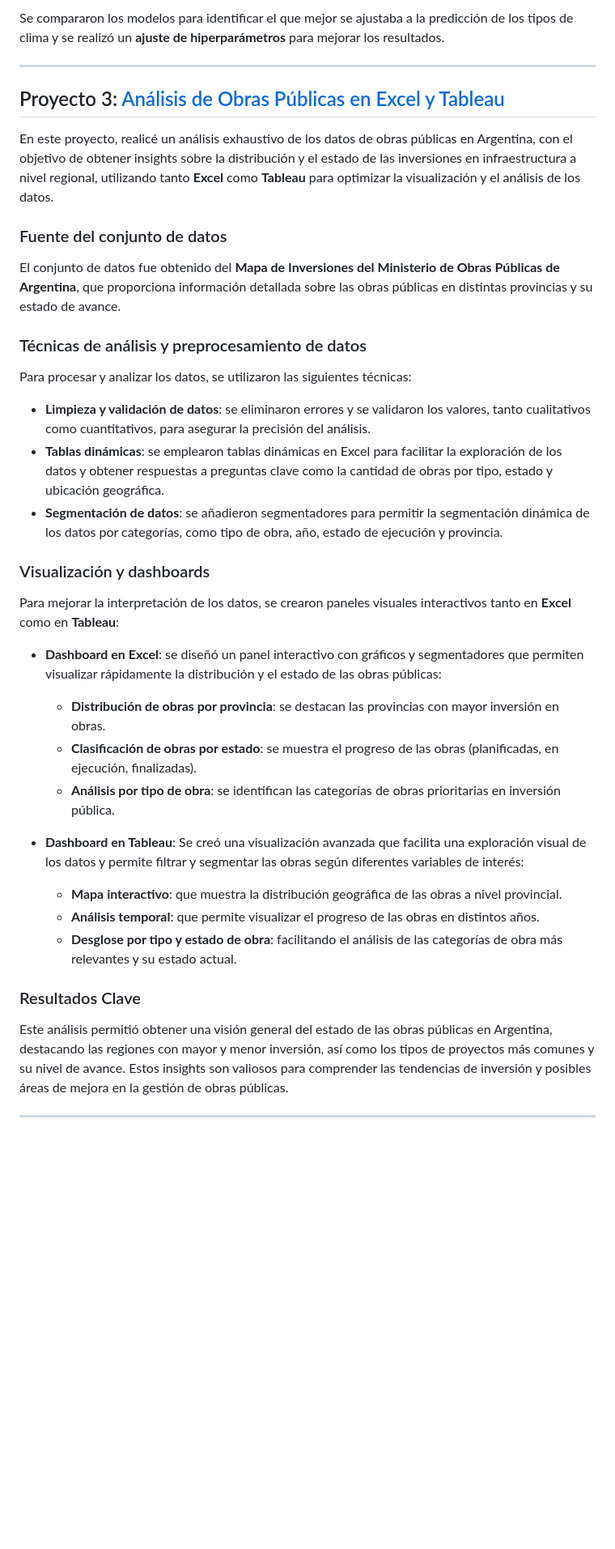
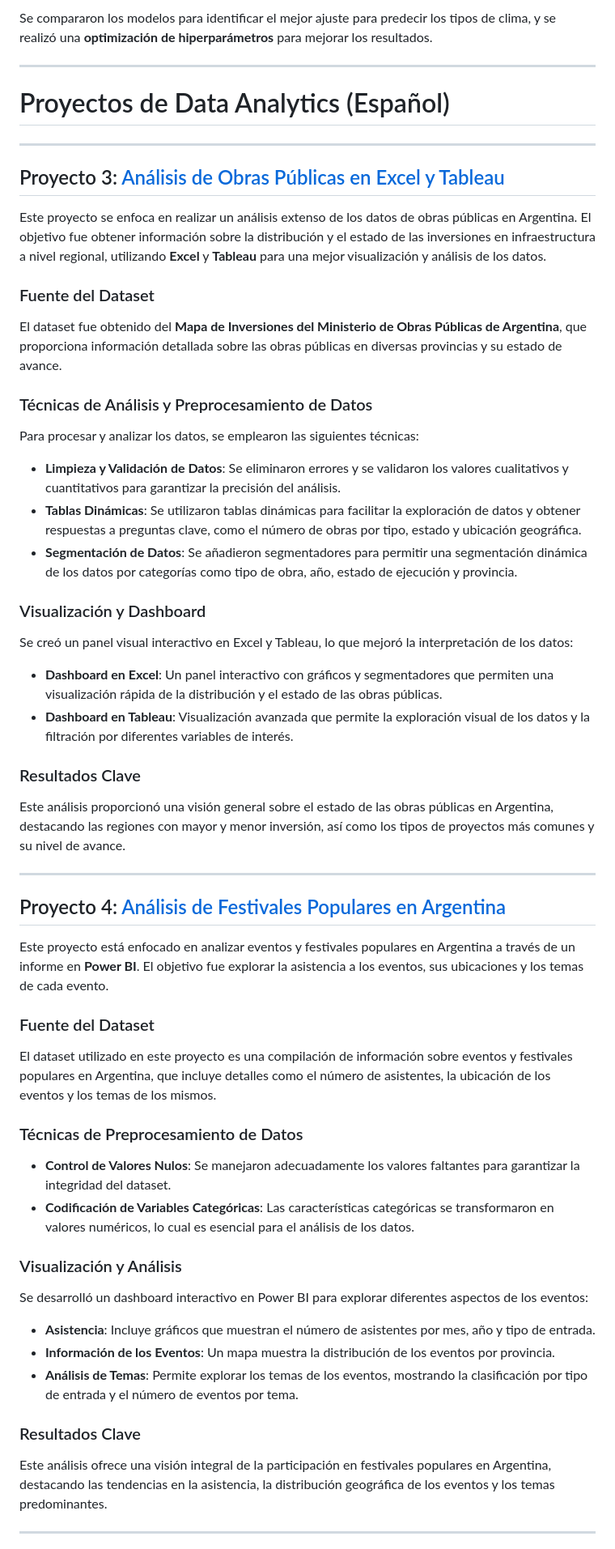
Before and after one commit to AlvarezLI/Portafolio_alvarez, a Markdown page: README.md, the part around the change printed below. Shown: that part at 81% size. Drawn GitHub-style; blank space fills up the shorter version.

```diff
--- a/README.md
+++ b/README.md
@@ -42,37 +48,50 @@ Se evaluó cada modelo utilizando métricas clave como:
 
-Se compararon los modelos para identificar el que mejor se ajustaba a la predicción de los tipos de clima y se realizó un **ajuste de hiperparámetros** para mejorar los resultados.
+Se compararon los modelos para identificar el mejor ajuste para predecir los tipos de clima, y se realizó una **optimización de hiperparámetros** para mejorar los resultados.
+
+---
+# Proyectos de Data Analytics (Español)
+---
+
+## Proyecto 3: [Análisis de Obras Públicas en Excel y Tableau](https://github.com/AlvarezLI/Excel-Tableau_PublicWorks)
+Este proyecto se enfoca en realizar un análisis extenso de los datos de obras públicas en Argentina. El objetivo fue obtener información sobre la distribución y el estado de las inversiones en infraestructura a nivel regional, utilizando **Excel** y **Tableau** para una mejor visualización y análisis de los datos.
+
+### Fuente del Dataset
+El dataset fue obtenido del **Mapa de Inversiones del Ministerio de Obras Públicas de Argentina**, que proporciona información detallada sobre las obras públicas en diversas provincias y su estado de avance.
+
+### Técnicas de Análisis y Preprocesamiento de Datos
+Para procesar y analizar los datos, se emplearon las siguientes técnicas:
+- **Limpieza y Validación de Datos**: Se eliminaron errores y se validaron los valores cualitativos y cuantitativos para garantizar la precisión del análisis.
+- **Tablas Dinámicas**: Se utilizaron tablas dinámicas para facilitar la exploración de datos y obtener respuestas a preguntas clave, como el número de obras por tipo, estado y ubicación geográfica.
+- **Segmentación de Datos**: Se añadieron segmentadores para permitir una segmentación dinámica de los datos por categorías como tipo de obra, año, estado de ejecución y provincia.
+
+### Visualización y Dashboard
+Se creó un panel visual interactivo en Excel y Tableau, lo que mejoró la interpretación de los datos:
+- **Dashboard en Excel**: Un panel interactivo con gráficos y segmentadores que permiten una visualización rápida de la distribución y el estado de las obras públicas.
+- **Dashboard en Tableau**: Visualización avanzada que permite la exploración visual de los datos y la filtración por diferentes variables de interés.
+
+### Resultados Clave
+Este análisis proporcionó una visión general sobre el estado de las obras públicas en Argentina, destacando las regiones con mayor y menor inversión, así como los tipos de proyectos más comunes y su nivel de avance.
 
 ---
 
-## Proyecto 3: [Análisis de Obras Públicas en Excel y Tableau](https://github.com/AlvarezLI/Project_PublicWorks)
+## Proyecto 4: [Análisis de Festivales Populares en Argentina](https://github.com/AlvarezLI/PowerBi-CostumbresArg)
+Este proyecto está enfocado en analizar eventos y festivales populares en Argentina a través de un informe en **Power BI**. El objetivo fue explorar la asistencia a los eventos, sus ubicaciones y los temas de cada evento.
 
-En este proyecto, realicé un análisis exhaustivo de los datos de obras públicas en Argentina, con el objetivo de obtener insights sobre la distribución y el estado de las inversiones en infraestructura a nivel regional, utilizando tanto **Excel** como **Tableau** para optimizar la visualización y el análisis de los datos.
+### Fuente del Dataset
+El dataset utilizado en este proyecto es una compilación de información sobre eventos y festivales populares en Argentina, que incluye detalles como el número de asistentes, la ubicación de los eventos y los temas de los mismos.
 
-### Fuente del conjunto de datos
-El conjunto de datos fue obtenido del **Mapa de Inversiones del Ministerio de Obras Públicas de Argentina**, que proporciona información detallada sobre las obras públicas en distintas provincias y su estado de avance.
+### Técnicas de Preprocesamiento de Datos
+- **Control de Valores Nulos**: Se manejaron adecuadamente los valores faltantes para garantizar la integridad del dataset.
+- **Codificación de Variables Categóricas**: Las características categóricas se transformaron en valores numéricos, lo cual es esencial para el análisis de los datos.
 
-### Técnicas de análisis y preprocesamiento de datos
-Para procesar y analizar los datos, se utilizaron las siguientes técnicas:
-
-- **Limpieza y validación de datos**: se eliminaron errores y se validaron los valores, tanto cualitativos como cuantitativos, para asegurar la precisión del análisis.
-- **Tablas dinámicas**: se emplearon tablas dinámicas en Excel para facilitar la exploración de los datos y obtener respuestas a preguntas clave como la cantidad de obras por tipo, estado y ubicación geográfica.
-- **Segmentación de datos**: se añadieron segmentadores para permitir la segmentación dinámica de los datos por categorías, como tipo de obra, año, estado de ejecución y provincia.
-
-### Visualización y dashboards
-Para mejorar la interpretación de los datos, se crearon paneles visuales interactivos tanto en **Excel** como en **Tableau**:
-
-- **Dashboard en Excel**: se diseñó un panel interactivo con gráficos y segmentadores que permiten visualizar rápidamente la distribución y el estado de las obras públicas:
-  - **Distribución de obras por provincia**: se destacan las provincias con mayor inversión en obras.
-  - **Clasificación de obras por estado**: se muestra el progreso de las obras (planificadas, en ejecución, finalizadas).
-  - **Análisis por tipo de obra**: se identifican las categorías de obras prioritarias en inversión pública.
-
-- **Dashboard en Tableau**: Se creó una visualización avanzada que facilita una exploración visual de los datos y permite filtrar y segmentar las obras según diferentes variables de interés:
-  - **Mapa interactivo**: que muestra la distribución geográfica de las obras a nivel provincial.
-  - **Análisis temporal**: que permite visualizar el progreso de las obras en distintos años.
-  - **Desglose por tipo y estado de obra**: facilitando el análisis de las categorías de obra más relevantes y su estado actual.
+### Visualización y Análisis
+Se desarrolló un dashboard interactivo en Power BI para explorar diferentes aspectos de los eventos:
+- **Asistencia**: Incluye gráficos que muestran el número de asistentes por mes, año y tipo de entrada.
+- **Información de los Eventos**: Un mapa muestra la distribución de los eventos por provincia.
+- **Análisis de Temas**: Permite explorar los temas de los eventos, mostrando la clasificación por tipo de entrada y el número de eventos por tema.
 
 ### Resultados Clave
-Este análisis permitió obtener una visión general del estado de las obras públicas en Argentina, destacando las regiones con mayor y menor inversión, así como los tipos de proyectos más comunes y su nivel de avance. Estos insights son valiosos para comprender las tendencias de inversión y posibles áreas de mejora en la gestión de obras públicas.
+Este análisis ofrece una visión integral de la participación en festivales populares en Argentina, destacando las tendencias en la asistencia, la distribución geográfica de los eventos y los temas predominantes.
 
 ---
 
```
Also changed, not shown: other parts of README.md (+47 -67 lines).
